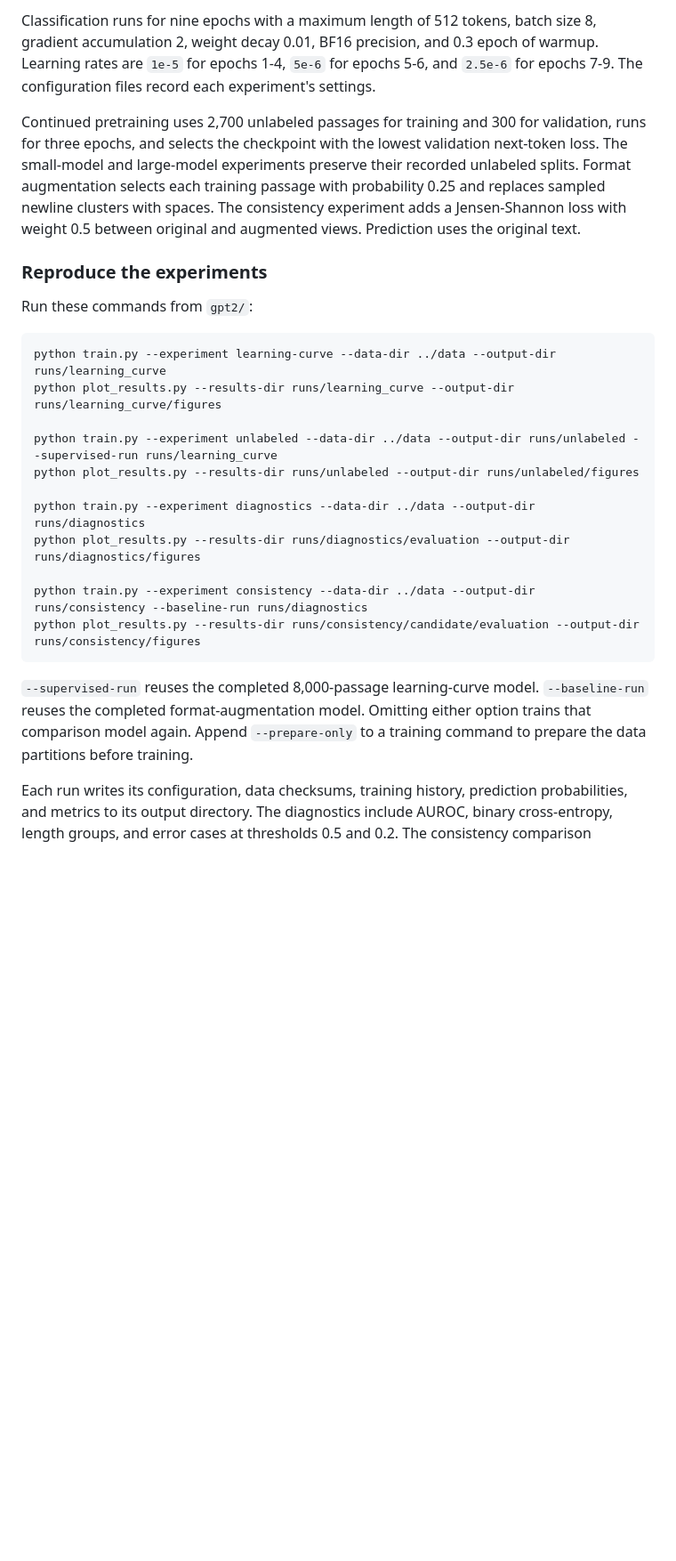
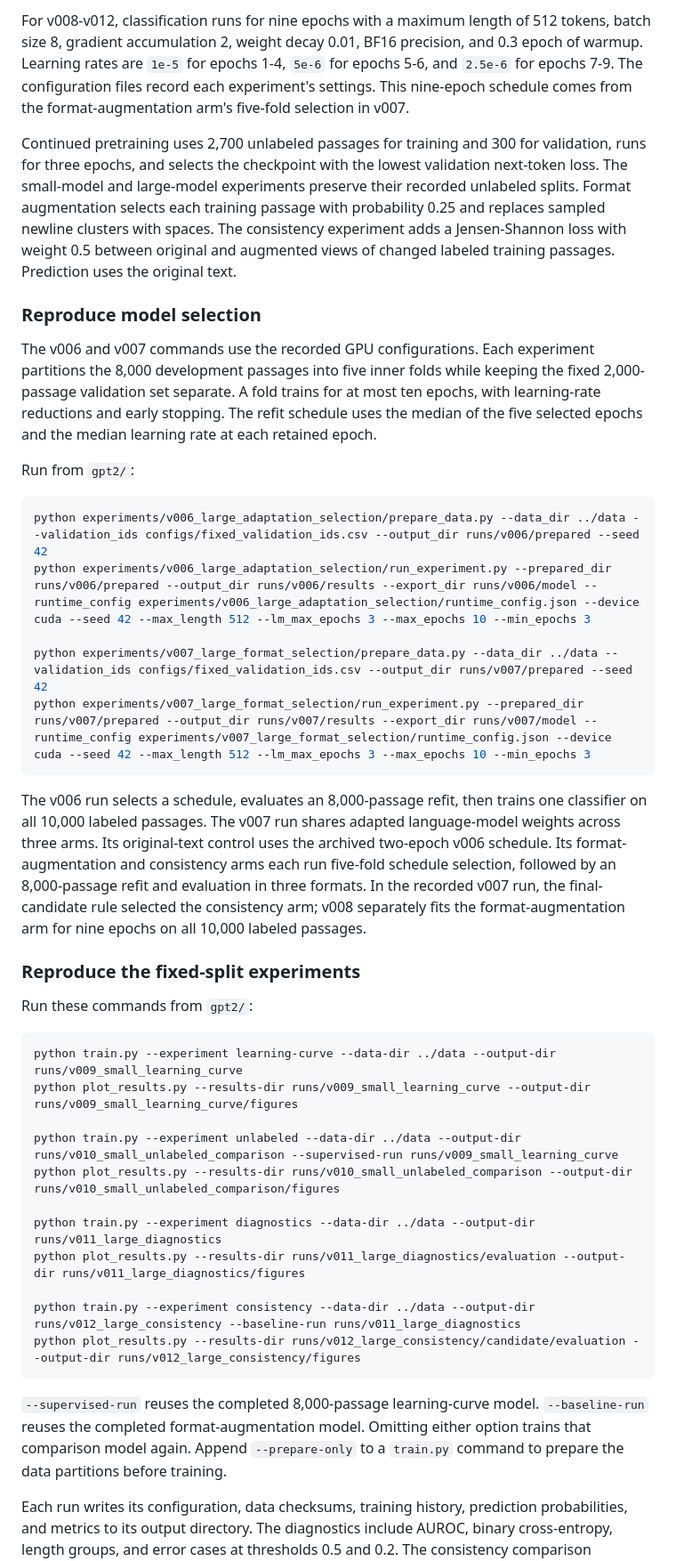
Before and after one commit to sekhari/human-or-ai-submissions, a Markdown page: submissions/group-number-34/README.md, the part around one of its changes. Shown at 89% size. GitHub-like rendering; blank space fills up the shorter version.

Commit message:
Document GPT-2 versions, selection experiments, and reproduction commands

````diff
--- a/submissions/group-number-34/README.md
+++ b/submissions/group-number-34/README.md
@@ -126,26 +140,42 @@ All controlled comparisons use the same 2,000 validation IDs in `gpt2/configs/fi
 
-Classification runs for nine epochs with a maximum length of 512 tokens, batch size 8, gradient accumulation 2, weight decay 0.01, BF16 precision, and 0.3 epoch of warmup. Learning rates are `1e-5` for epochs 1-4, `5e-6` for epochs 5-6, and `2.5e-6` for epochs 7-9. The configuration files record each experiment's settings.
+For v008-v012, classification runs for nine epochs with a maximum length of 512 tokens, batch size 8, gradient accumulation 2, weight decay 0.01, BF16 precision, and 0.3 epoch of warmup. Learning rates are `1e-5` for epochs 1-4, `5e-6` for epochs 5-6, and `2.5e-6` for epochs 7-9. The configuration files record each experiment's settings. This nine-epoch schedule comes from the format-augmentation arm's five-fold selection in v007.
 
-Continued pretraining uses 2,700 unlabeled passages for training and 300 for validation, runs for three epochs, and selects the checkpoint with the lowest validation next-token loss. The small-model and large-model experiments preserve their recorded unlabeled splits. Format augmentation selects each training passage with probability 0.25 and replaces sampled newline clusters with spaces. The consistency experiment adds a Jensen-Shannon loss with weight 0.5 between original and augmented views. Prediction uses the original text.
+Continued pretraining uses 2,700 unlabeled passages for training and 300 for validation, runs for three epochs, and selects the checkpoint with the lowest validation next-token loss. The small-model and large-model experiments preserve their recorded unlabeled splits. Format augmentation selects each training passage with probability 0.25 and replaces sampled newline clusters with spaces. The consistency experiment adds a Jensen-Shannon loss with weight 0.5 between original and augmented views of changed labeled training passages. Prediction uses the original text.
 
-### Reproduce the experiments
+### Reproduce model selection
+
+The v006 and v007 commands use the recorded GPU configurations. Each experiment partitions the 8,000 development passages into five inner folds while keeping the fixed 2,000-passage validation set separate. A fold trains for at most ten epochs, with learning-rate reductions and early stopping. The refit schedule uses the median of the five selected epochs and the median learning rate at each retained epoch.
+
+Run from `gpt2/`:
+
+```sh
+python experiments/v006_large_adaptation_selection/prepare_data.py --data_dir ../data --validation_ids configs/fixed_validation_ids.csv --output_dir runs/v006/prepared --seed 42
+python experiments/v006_large_adaptation_selection/run_experiment.py --prepared_dir runs/v006/prepared --output_dir runs/v006/results --export_dir runs/v006/model --runtime_config experiments/v006_large_adaptation_selection/runtime_config.json --device cuda --seed 42 --max_length 512 --lm_max_epochs 3 --max_epochs 10 --min_epochs 3
+
+python experiments/v007_large_format_selection/prepare_data.py --data_dir ../data --validation_ids configs/fixed_validation_ids.csv --output_dir runs/v007/prepared --seed 42
+python experiments/v007_large_format_selection/run_experiment.py --prepared_dir runs/v007/prepared --output_dir runs/v007/results --export_dir runs/v007/model --runtime_config experiments/v007_large_format_selection/runtime_config.json --device cuda --seed 42 --max_length 512 --lm_max_epochs 3 --max_epochs 10 --min_epochs 3
+```
+
+The v006 run selects a schedule, evaluates an 8,000-passage refit, then trains one classifier on all 10,000 labeled passages. The v007 run shares adapted language-model weights across three arms. Its original-text control uses the archived two-epoch v006 schedule. Its format-augmentation and consistency arms each run five-fold schedule selection, followed by an 8,000-passage refit and evaluation in three formats. In the recorded v007 run, the final-candidate rule selected the consistency arm; v008 separately fits the format-augmentation arm for nine epochs on all 10,000 labeled passages.
+
+### Reproduce the fixed-split experiments
 
 Run these commands from `gpt2/`:
 
 ```sh
-python train.py --experiment learning-curve --data-dir ../data --output-dir runs/learning_curve
-python plot_results.py --results-dir runs/learning_curve --output-dir runs/learning_curve/figures
+python train.py --experiment learning-curve --data-dir ../data --output-dir runs/v009_small_learning_curve
+python plot_results.py --results-dir runs/v009_small_learning_curve --output-dir runs/v009_small_learning_curve/figures
 
-python train.py --experiment unlabeled --data-dir ../data --output-dir runs/unlabeled --supervised-run runs/learning_curve
-python plot_results.py --results-dir runs/unlabeled --output-dir runs/unlabeled/figures
+python train.py --experiment unlabeled --data-dir ../data --output-dir runs/v010_small_unlabeled_comparison --supervised-run runs/v009_small_learning_curve
+python plot_results.py --results-dir runs/v010_small_unlabeled_comparison --output-dir runs/v010_small_unlabeled_comparison/figures
 
-python train.py --experiment diagnostics --data-dir ../data --output-dir runs/diagnostics
-python plot_results.py --results-dir runs/diagnostics/evaluation --output-dir runs/diagnostics/figures
+python train.py --experiment diagnostics --data-dir ../data --output-dir runs/v011_large_diagnostics
+python plot_results.py --results-dir runs/v011_large_diagnostics/evaluation --output-dir runs/v011_large_diagnostics/figures
 
-python train.py --experiment consistency --data-dir ../data --output-dir runs/consistency --baseline-run runs/diagnostics
-python plot_results.py --results-dir runs/consistency/candidate/evaluation --output-dir runs/consistency/figures
+python train.py --experiment consistency --data-dir ../data --output-dir runs/v012_large_consistency --baseline-run runs/v011_large_diagnostics
+python plot_results.py --results-dir runs/v012_large_consistency/candidate/evaluation --output-dir runs/v012_large_consistency/figures
 ```
 
-`--supervised-run` reuses the completed 8,000-passage learning-curve model. `--baseline-run` reuses the completed format-augmentation model. Omitting either option trains that comparison model again. Append `--prepare-only` to a training command to prepare the data partitions before training.
+`--supervised-run` reuses the completed 8,000-passage learning-curve model. `--baseline-run` reuses the completed format-augmentation model. Omitting either option trains that comparison model again. Append `--prepare-only` to a `train.py` command to prepare the data partitions before training.
 
 Each run writes its configuration, data checksums, training history, prediction probabilities, and metrics to its output directory. The diagnostics include AUROC, binary cross-entropy, length groups, and error cases at thresholds 0.5 and 0.2. The consistency comparison evaluates original text, newline replacement, and whitespace normalization with paired bootstrap intervals. Plot commands write PNG and PDF figures.
````
Also changed, not shown: other parts of submissions/group-number-34/README.md (+22 -6 lines).
